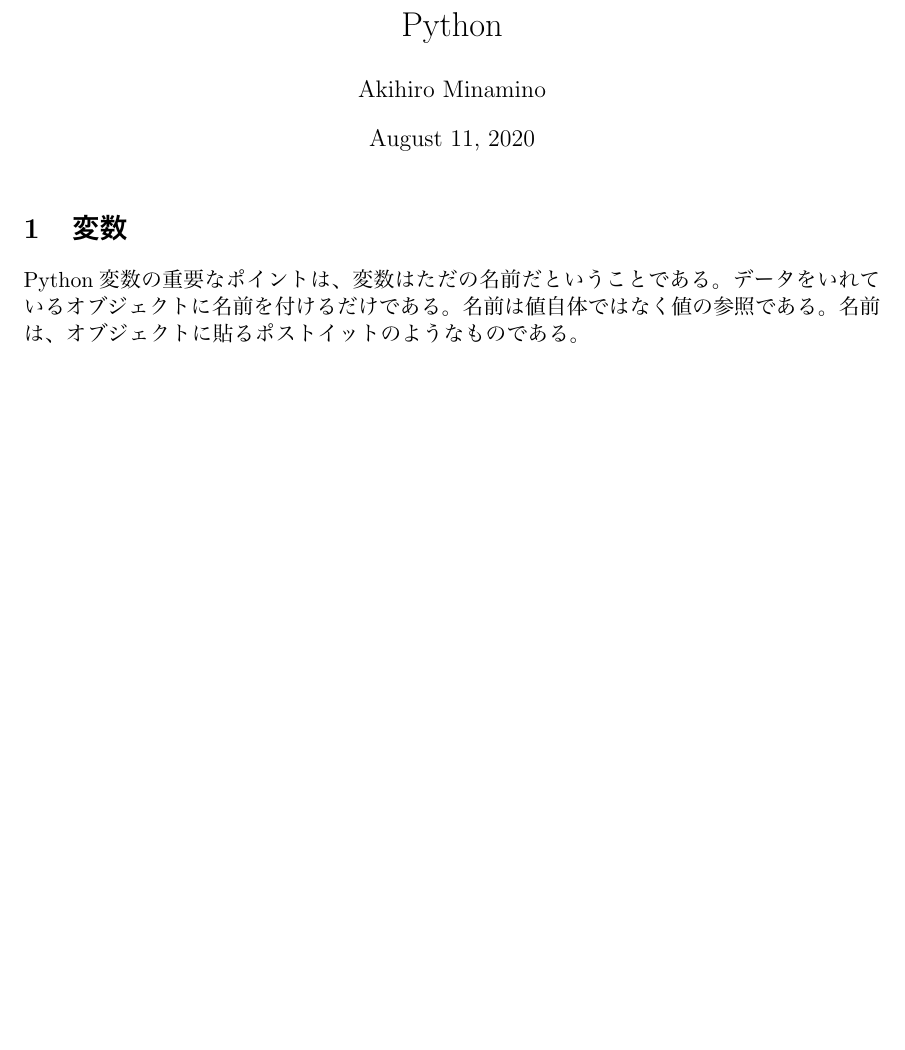
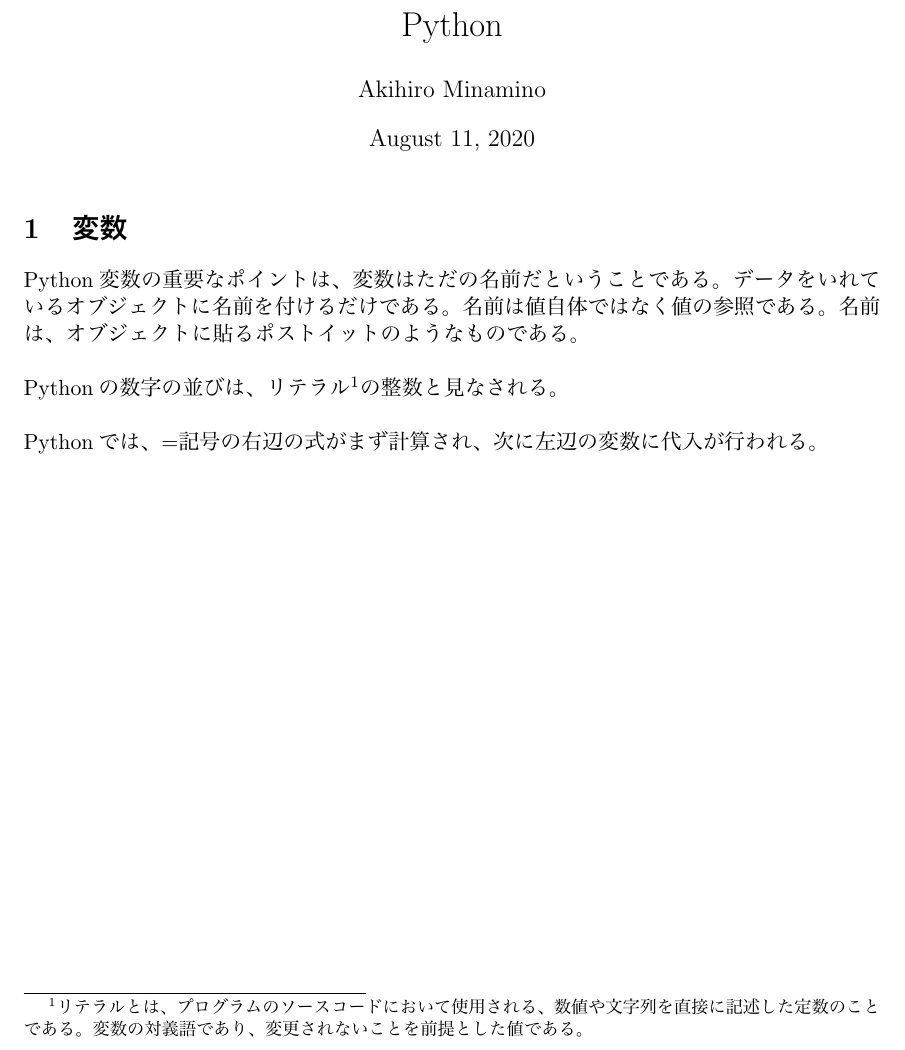
Before and after one commit to akihiro-minamino/Python, a LaTeX document (python.tex): part of the page, cut so that both start at the same text, the shorter picture padded with empty space. The pictures show the PDF file python.pdf that the author committed with the source.

Commit message:
update python.tex

```diff
--- a/python.tex
+++ b/python.tex
@@ -22,8 +22,12 @@
 Python変数の重要なポイントは、変数はただの名前だということである。
 データをいれているオブジェクトに名前を付けるだけである。
 名前は値自体ではなく値の参照である。
-名前は、オブジェクトに貼るポストイットのようなものである。
-%\subsection{}
+名前は、オブジェクトに貼るポストイットのようなものである。\\
+　\\
+Pythonの数字の並びは、リテラル\footnote{リテラルとは、プログラムのソースコードにおいて使用される、数値や文字列を直接に記述した定数のことである。変数の対義語であり、変更されないことを前提とした値である。}の整数と見なされる。\\
+　\\
+Pythonでは、=記号の右辺の式がまず計算され、次に左辺の変数に代入が行われる。
+　\\
 
 
 
```
Also changed, not shown: python.pdf.
